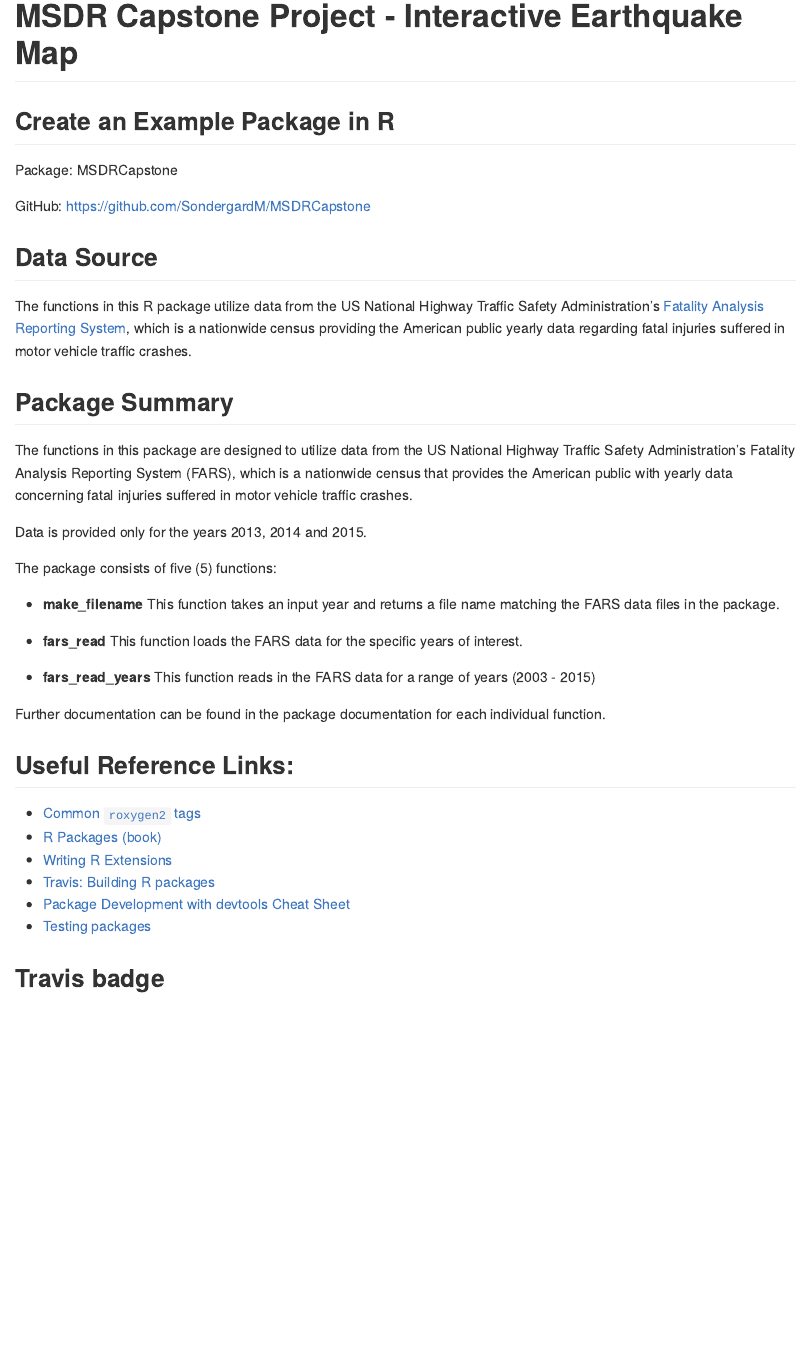
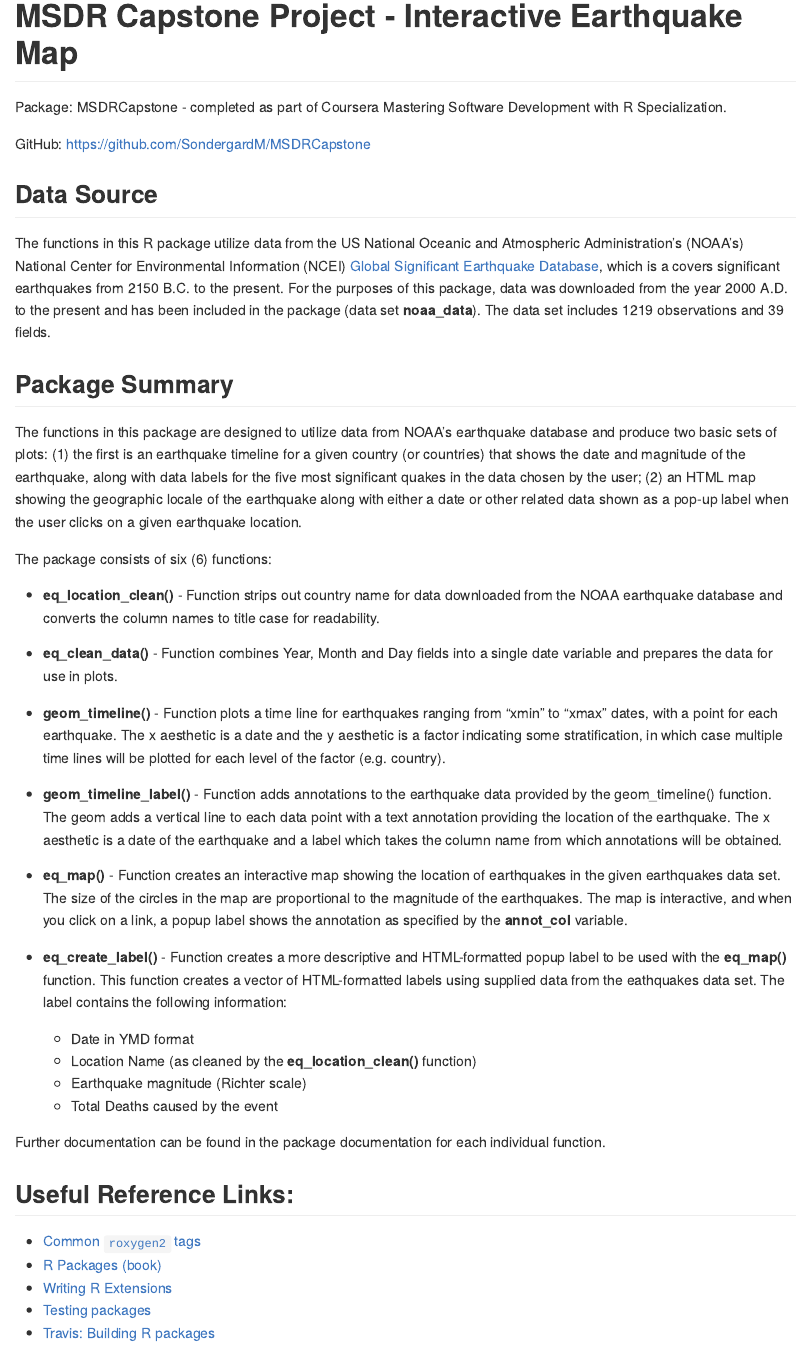
Before and after one commit to englianhu/MSDRCapstone, an R Markdown document (README.Rmd): the page in a window 1100 px wide, from its top. The pictures show the output file README.md that the author committed with the source, drawn offline in the style of GitHub.

Commit message:
Documentation corrections and updates

```diff
--- a/README.Rmd
+++ b/README.Rmd
@@ -13,40 +13,62 @@
 
 # MSDR Capstone Project - Interactive Earthquake Map
 
-## Create an Example Package in R
-
-Package: MSDRCapstone
+Package: MSDRCapstone - completed as part of Coursera Mastering Software Development
+with R Specialization.
 
 GitHub:  https://github.com/SondergardM/MSDRCapstone
 
 ## Data Source
 
-The functions in this R package utilize data from the US National Highway Traffic Safety
-Administration's [Fatality Analysis Reporting
-System](https://www.nhtsa.gov/research-data/fatality-analysis-reporting-system-fars),
-which is a nationwide census providing the American public yearly data regarding
-fatal injuries suffered in motor vehicle traffic crashes.
+The functions in this R package utilize data from the US National Oceanic and
+Atmospheric Administration's (NOAA's) National Center for Environmental Information
+(NCEI) [Global Significant Earthquake Database](https://www.ngdc.noaa.gov/hazard/earthqk.shtml),
+which is a covers significant earthquakes from 2150 B.C. to the present.  For the purposes
+of this package, data was downloaded from the year 2000 A.D. to the present and has been
+included in the package (data set **noaa_data**).  The data set includes 1219 observations and 39 fields.
 
 ## Package Summary
 
-The functions in this package are designed to utilize data from the US National
-Highway Traffic Safety Administration's Fatality Analysis Reporting System (FARS),
-which is a nationwide census that provides the American public with yearly data
-concerning fatal injuries suffered in motor vehicle traffic crashes.
+The functions in this package are designed to utilize data from NOAA's earthquake
+database and produce two basic sets of plots: (1) the first is an earthquake timeline
+for a given country (or countries) that shows the date and magnitude of the earthquake,
+along with data labels for the five most significant quakes in the data chosen by
+the user; (2) an HTML map showing the geographic locale of the earthquake along with
+either a date or other related data shown as a pop-up label when the user clicks on a
+given earthquake location.
 
-Data is provided only for the years 2013, 2014 and 2015.
+The package consists of six (6) functions:
 
-The package consists of five (5) functions:
+* **eq_location_clean()** - Function strips out country name for data downloaded from
+the NOAA earthquake database and converts the column names to title case for readability.
 
-* **make_filename**  This function takes an input year and returns a file name
-matching the FARS data files in the package.
+* **eq_clean_data()** - Function combines Year, Month and Day fields into a single date variable
+and prepares the data for use in plots.
 
-* **fars_read**  This function loads the FARS data for the specific years of interest.
+* **geom_timeline()** - Function plots a time line for earthquakes ranging from "xmin" to "xmax"
+ dates, with a point for each earthquake.  The x aesthetic is a date and the y aesthetic is a
+ factor indicating some stratification, in which case multiple time lines will be plotted for
+ each level of the factor (e.g. country).
 
-* **fars_read_years**  This function reads in the FARS data for a range of years
-(2003 - 2015)
+* **geom_timeline_label()** - Function adds annotations to the earthquake data provided by the
+ geom_timeline() function.  The geom adds a vertical line to each data point with a text annotation
+ providing the location of the earthquake. The x aesthetic is a date of the earthquake and a label
+ which takes the column name from which annotations will be obtained.
 
+* **eq_map()** - Function creates an interactive map showing the location of earthquakes in the given
+ earthquakes data set.  The size of the circles in the map are proportional to the magnitude of
+ the earthquakes. The map is interactive, and when you click on a link, a popup label shows the
+ annotation as specified by the **annot_col** variable.
 
+* **eq_create_label()** - Function creates a more descriptive and HTML-formatted popup
+ label to be used with the **eq_map()** function. This function creates a vector of HTML-formatted
+ labels using supplied data from the eathquakes data set.  The label contains the following
+ information:
+
+    * Date in YMD format
+    * Location Name (as cleaned by the **eq_location_clean()** function)
+    * Earthquake magnitude (Richter scale)
+    * Total Deaths caused by the event
 
 Further documentation can be found in the package documentation for each individual
 function.
@@ -56,8 +78,8 @@
 * [Common `roxygen2` tags](https://bookdown.org/rdpeng/RProgDA/documentation.html#common-roxygen2-tags)
 * [R Packages (book)](https://r-pkgs.org/)
 * [Writing R Extensions](https://cran.r-project.org/doc/manuals/R-exts.html#Creating-R-packages)
+* [Testing packages](http://r-pkgs.had.co.nz/tests.html)
 * [Travis: Building R packages](https://docs.travis-ci.com/user/languages/r/)
-* [Package Development with devtools Cheat Sheet](https://github.com/rstudio/cheatsheets/raw/master/package-development.pdf)
-* [Testing packages](http://r-pkgs.had.co.nz/tests.html)
+
 
 ## Travis badge
```
Also changed, not shown: R/map_tools.R (+1 -1 lines), README.md, 1 other file.
